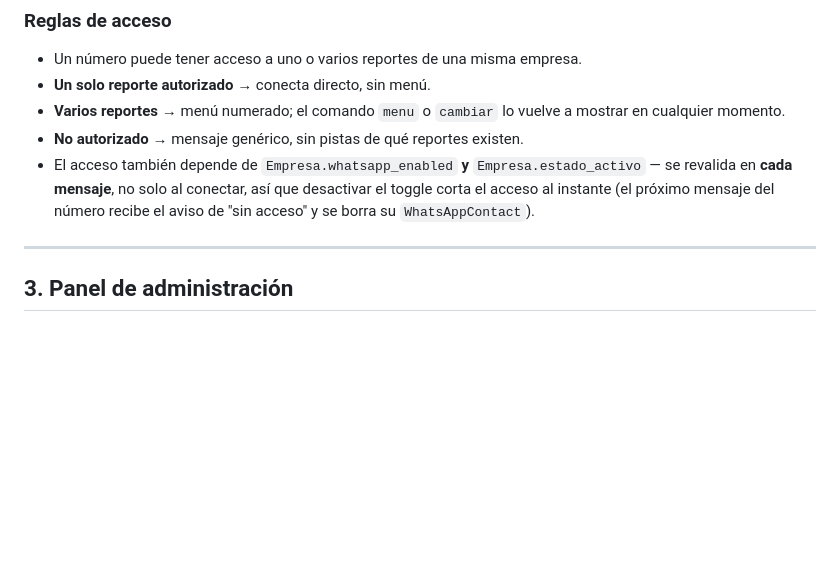
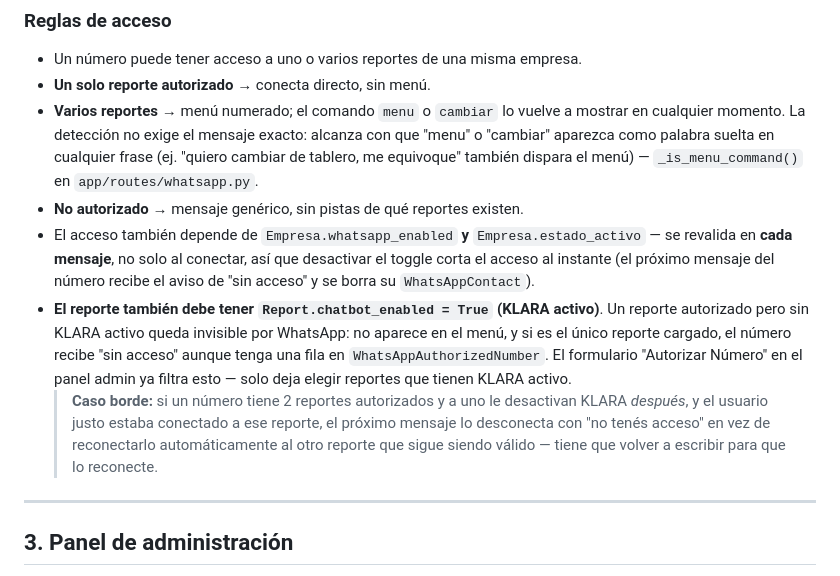
Before and after one commit to gonzalocandia92/powerbi-flask-embed, a Markdown page: docs/whatsapp-meta-api.md, the part around one of its changes. GitHub-like rendering; blank space fills up the shorter version.

Commit message:
docs: document natural-language menu detection and per-report KLARA gate
Co-Authored-By: Claude Sonnet 5 <noreply@anthropic.com>

```diff
--- a/docs/whatsapp-meta-api.md
+++ b/docs/whatsapp-meta-api.md
@@ -120,9 +120,11 @@ last_message_at           DATETIME
 
 - Un número puede tener acceso a uno o varios reportes de una misma empresa.
 - **Un solo reporte autorizado** → conecta directo, sin menú.
-- **Varios reportes** → menú numerado; el comando `menu` o `cambiar` lo vuelve a mostrar en cualquier momento.
+- **Varios reportes** → menú numerado; el comando `menu` o `cambiar` lo vuelve a mostrar en cualquier momento. La detección no exige el mensaje exacto: alcanza con que "menu" o "cambiar" aparezca como palabra suelta en cualquier frase (ej. "quiero cambiar de tablero, me equivoque" también dispara el menú) — `_is_menu_command()` en `app/routes/whatsapp.py`.
 - **No autorizado** → mensaje genérico, sin pistas de qué reportes existen.
 - El acceso también depende de `Empresa.whatsapp_enabled` **y** `Empresa.estado_activo` — se revalida en **cada mensaje**, no solo al conectar, así que desactivar el toggle corta el acceso al instante (el próximo mensaje del número recibe el aviso de "sin acceso" y se borra su `WhatsAppContact`).
+- **El reporte también debe tener `Report.chatbot_enabled = True` (KLARA activo)**. Un reporte autorizado pero sin KLARA activo queda invisible por WhatsApp: no aparece en el menú, y si es el único reporte cargado, el número recibe "sin acceso" aunque tenga una fila en `WhatsAppAuthorizedNumber`. El formulario "Autorizar Número" en el panel admin ya filtra esto — solo deja elegir reportes que tienen KLARA activo.
+  > **Caso borde:** si un número tiene 2 reportes autorizados y a uno le desactivan KLARA *después*, y el usuario justo estaba conectado a ese reporte, el próximo mensaje lo desconecta con "no tenés acceso" en vez de reconectarlo automáticamente al otro reporte que sigue siendo válido — tiene que volver a escribir para que lo reconecte.
 
 ---
 
```
Also changed, not shown: other parts of docs/whatsapp-meta-api.md (+1 -1 lines).
